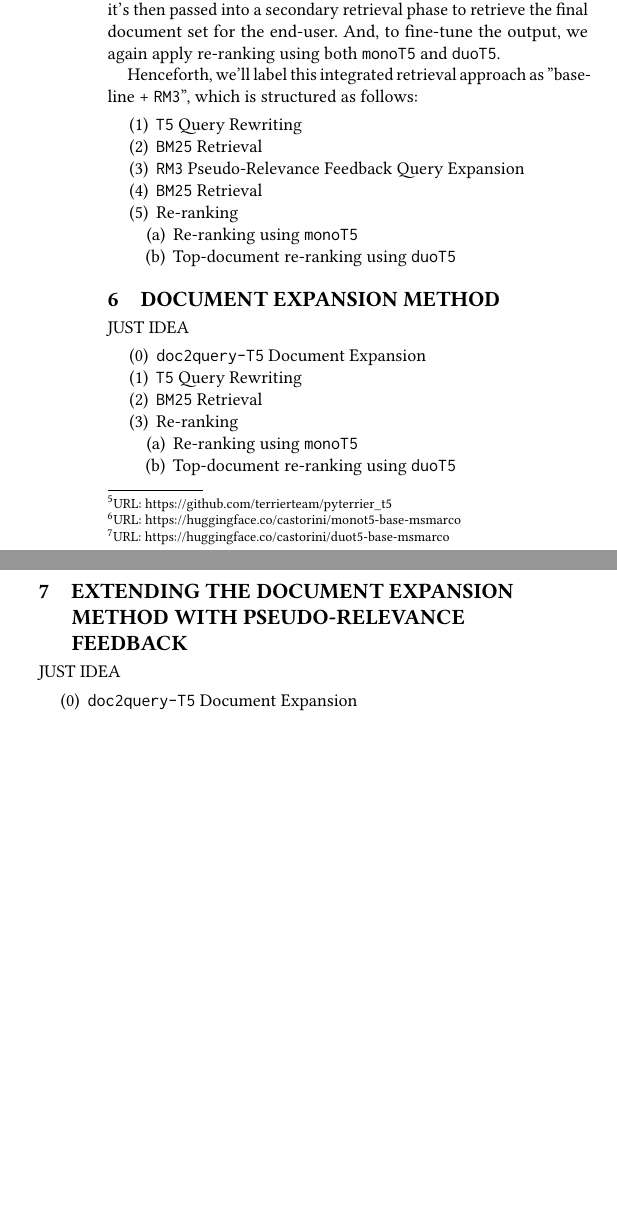
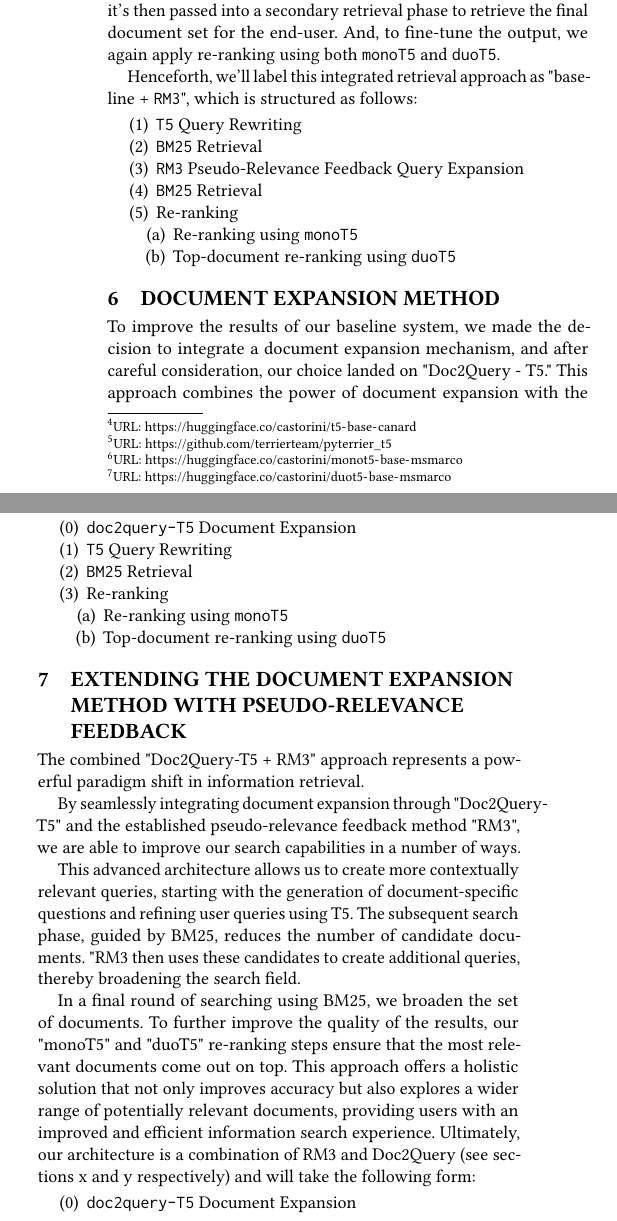
Before and after one commit to CodingTil/2023_24---IRTM---Group-Project, a LaTeX paper (report/main.tex): two parts of the columns of page 4 of 5 before the commit and two parts of the columns of page 4 of 6 after it, joined at a grey line, cut so that both start at the same text, the shorter picture padded with empty space. The pictures show the PDF file report/main.pdf that the author committed with the source.

Commit message:
Part 6 and 7

```diff
--- a/report/main.tex
+++ b/report/main.tex
@@ -173,4 +173,5 @@ Henceforth, we'll label this integrated retrieval approach as "baseline + \textt
 \end{enumerate}
 
 \section{Document Expansion Method}\label{sec:doc2query-method}
-JUST IDEA
+
+To improve the results of our baseline system, we made the decision to integrate a document expansion mechanism, and after careful consideration, our choice landed on "Doc2Query - T5." This approach combines the power of document expansion with the capabilities of the T5 sequence-to-sequence model to enhance the efficiency of our information retrieval system.
@@ -187,7 +196,14 @@ JUST IDEA
 \end{enumerate}
 
 \section{Extending the Document Expansion Method with Pseudo-Relevance Feedback}\label{sec:doc2query-method+rm3}
-JUST IDEA
+
+The combined "Doc2Query-T5 + RM3" approach represents a powerful paradigm shift in information retrieval.
+
+By seamlessly integrating document expansion through "Doc2Query-T5" and the established pseudo-relevance feedback method "RM3", we are able to improve our search capabilities in a number of ways.
+
+This advanced architecture allows us to create more contextually relevant queries, starting with the generation of document-specific questions and refining user queries using T5. The subsequent search phase, guided by BM25, reduces the number of candidate documents. "RM3 then uses these candidates to create additional queries, thereby broadening the search field.
+
+In a final round of searching using BM25, we broaden the set of documents. To further improve the quality of the results, our "monoT5" and "duoT5" re-ranking steps ensure that the most relevant documents come out on top. This approach offers a holistic solution that not only improves accuracy but also explores a wider range of potentially relevant documents, providing users with an improved and efficient information search experience. Ultimately, our architecture is a combination of RM3 and Doc2Query (see sections x and y respectively) and will take the following form:
 \begin{enumerate}
 	\setcounter{enumi}{-1}
 	\item	\texttt{doc2query-T5} Document Expansion
```
Also changed, not shown: report/main.pdf, report/main.tex (8 more changed lines).
